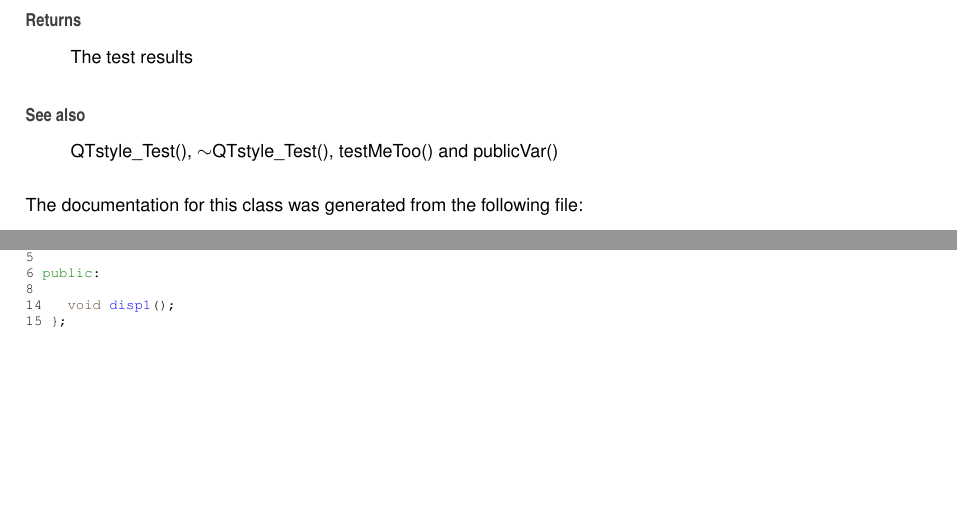
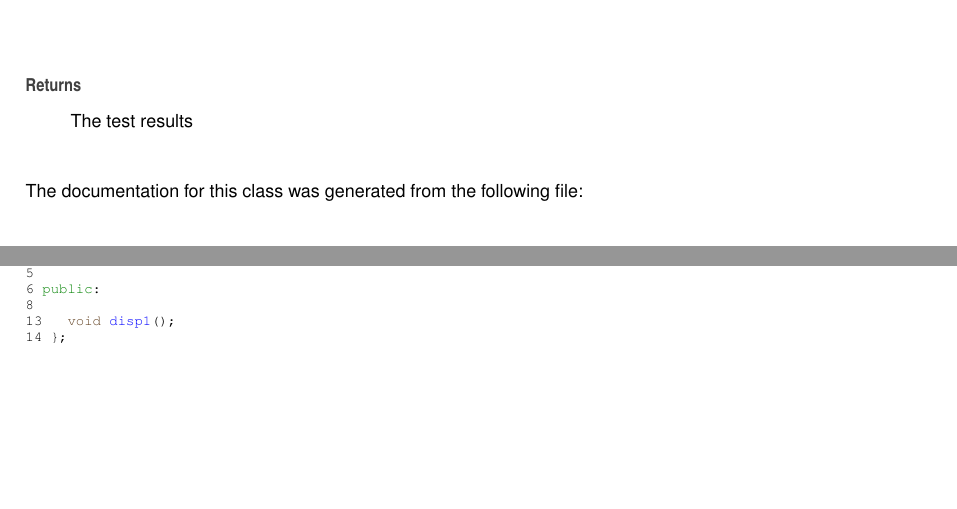
Before and after one commit to sarath-menon/doc_demo, a LaTeX book (docs/doc_doxygen/latex/refman.tex, which reads docs/doc_doxygen/latex/class_selva.tex, docs/doc_doxygen/latex/selva_8h_source.tex): two parts of pages 9 and 11 of 13, joined at a grey line, cut so that both start at the same text, the shorter picture padded with empty space. Compiled offline with pdfLaTeX.

Commit message:
breathe works now

```diff
--- a/docs/doc_doxygen/latex/class_selva.tex
+++ b/docs/doc_doxygen/latex/class_selva.tex
@@ -28,9 +28,6 @@ A normal member taking two arguments and returning an integer value.
 \begin{DoxyReturn}{Returns}
 The test results
 \end{DoxyReturn}
-\begin{DoxySeeAlso}{See also}
-QTstyle\+\_\+\+Test(), $\sim$\+QTstyle\+\_\+\+Test(), test\+Me\+Too() and public\+Var()
-\end{DoxySeeAlso}
 
 
 The documentation for this class was generated from the following file\+:\begin{DoxyCompactItemize}
--- a/docs/doc_doxygen/latex/selva_8h_source.tex
+++ b/docs/doc_doxygen/latex/selva_8h_source.tex
@@ -9,7 +9,7 @@
 \DoxyCodeLine{5 }
 \DoxyCodeLine{6 \textcolor{keyword}{public}:}
 \DoxyCodeLine{8 }
-\DoxyCodeLine{14   \textcolor{keywordtype}{void} \mbox{\hyperlink{class_selva_a428262e50b25ac8debfebc0f4d34e66d}{disp1}}();}
-\DoxyCodeLine{15 \};}
+\DoxyCodeLine{13   \textcolor{keywordtype}{void} \mbox{\hyperlink{class_selva_a428262e50b25ac8debfebc0f4d34e66d}{disp1}}();}
+\DoxyCodeLine{14 \};}
 
 \end{DoxyCode}
```
Also changed, not shown: 9 other files.
